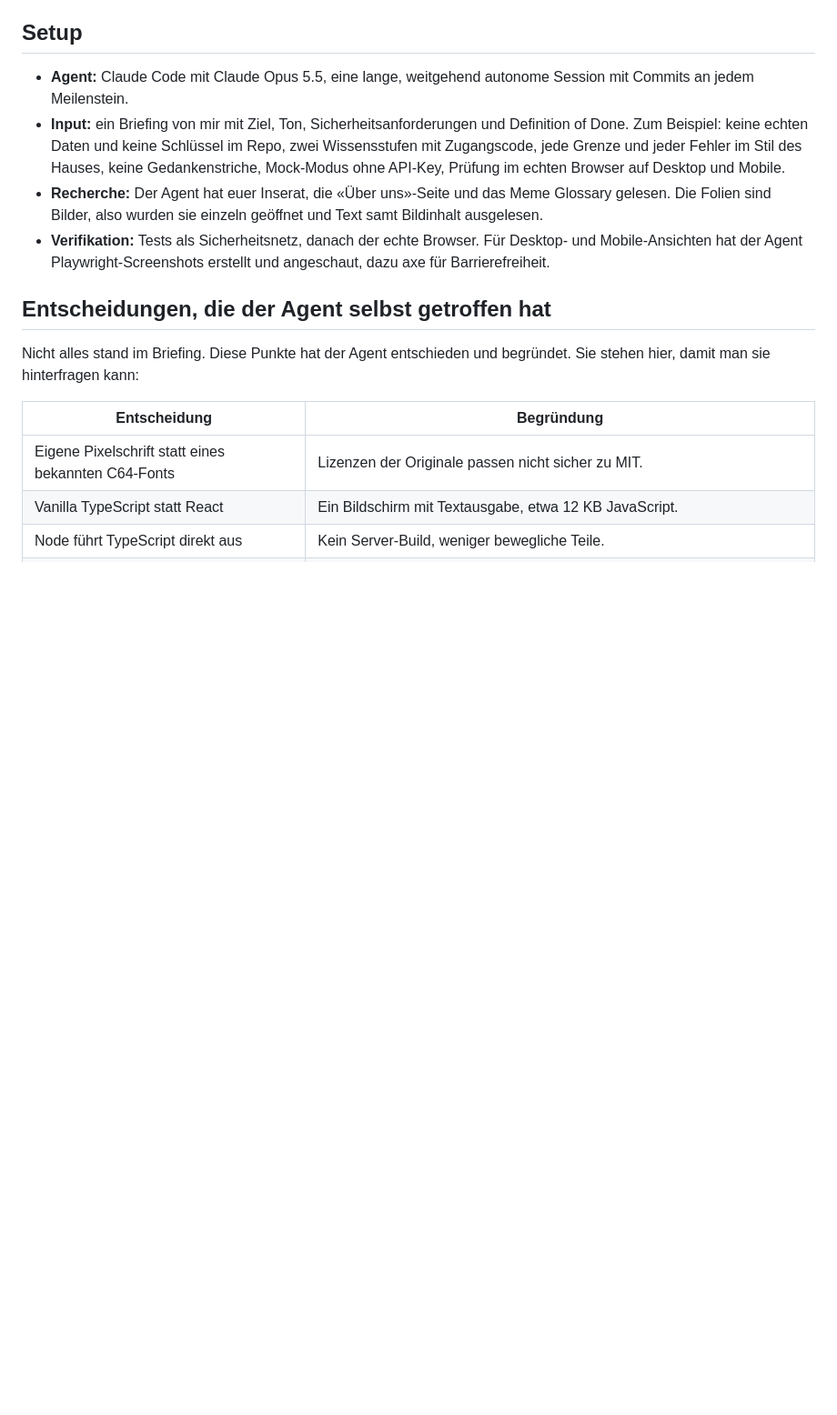
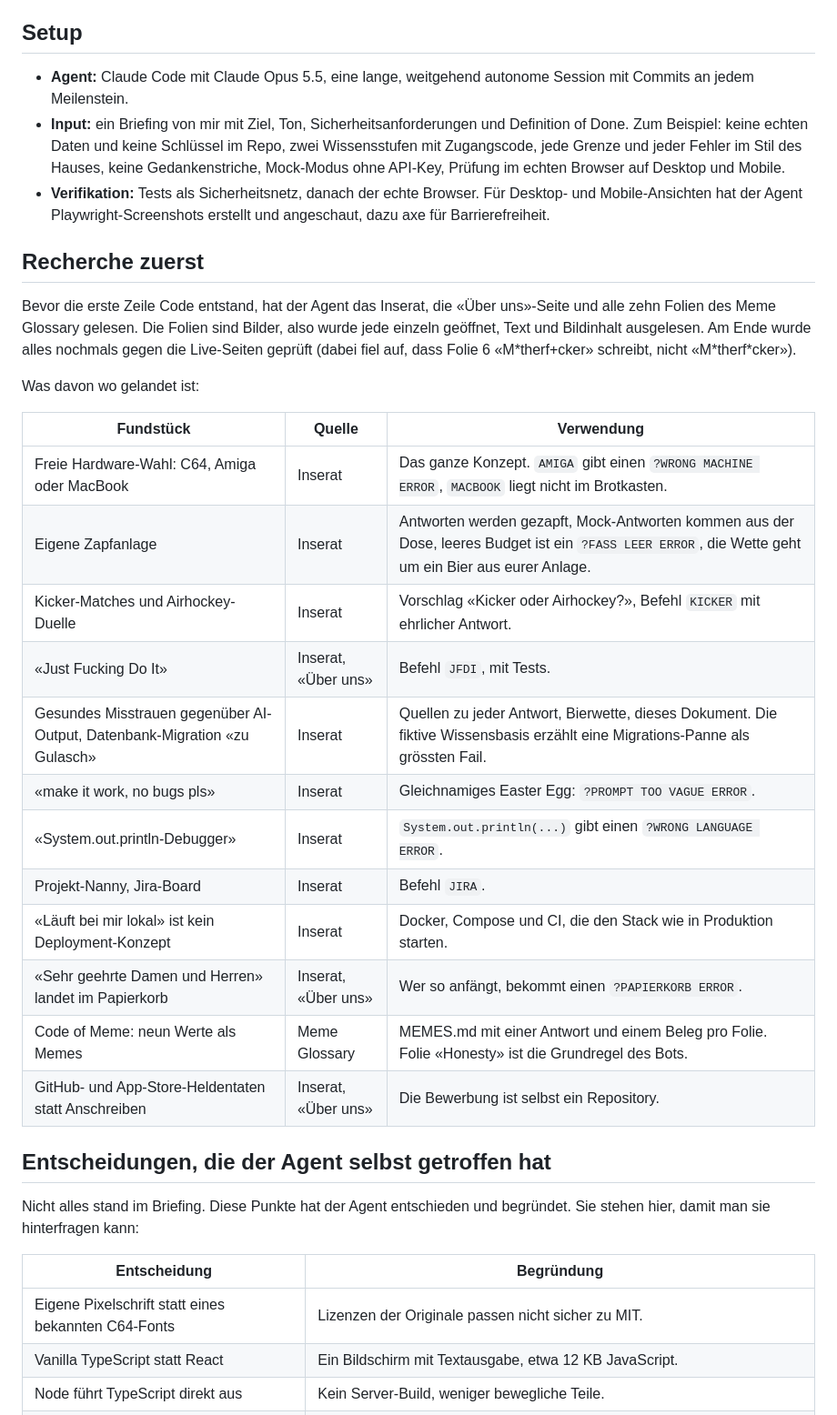
Before and after one commit to Jiron/bewerbung-software-brauerei-ag, a Markdown page: AI-WORKFLOW.md, the part around the change. Shown at 91% size. Rendered like a GitHub page; blank space fills up the shorter version.

Commit message:
Document the research and fix the slide 6 title in MEMES.md
AI-WORKFLOW.md now maps every in-joke from the job ad, the about page
and the Meme Glossary to where it is used. Re-checking against the live
slides showed that slide 6 spells it "M*therf+cker".

Co-Authored-By: Claude Opus 5.5 <noreply@anthropic.com>

```diff
--- a/AI-WORKFLOW.md
+++ b/AI-WORKFLOW.md
@@ -6,8 +6,28 @@ Euer Inserat: «Du weisst, wann der Agent recht hat, wann er halluziniert und wa
 
 * **Agent:** Claude Code mit Claude Opus 5.5, eine lange, weitgehend autonome Session mit Commits an jedem Meilenstein.
 * **Input:** ein Briefing von mir mit Ziel, Ton, Sicherheitsanforderungen und Definition of Done. Zum Beispiel: keine echten Daten und keine Schlüssel im Repo, zwei Wissensstufen mit Zugangscode, jede Grenze und jeder Fehler im Stil des Hauses, keine Gedankenstriche, Mock-Modus ohne API-Key, Prüfung im echten Browser auf Desktop und Mobile.
-* **Recherche:** Der Agent hat euer Inserat, die «Über uns»-Seite und das Meme Glossary gelesen. Die Folien sind Bilder, also wurden sie einzeln geöffnet und Text samt Bildinhalt ausgelesen.
 * **Verifikation:** Tests als Sicherheitsnetz, danach der echte Browser. Für Desktop- und Mobile-Ansichten hat der Agent Playwright-Screenshots erstellt und angeschaut, dazu axe für Barrierefreiheit.
+
+## Recherche zuerst
+
+Bevor die erste Zeile Code entstand, hat der Agent das Inserat, die «Über uns»-Seite und alle zehn Folien des Meme Glossary gelesen. Die Folien sind Bilder, also wurde jede einzeln geöffnet, Text und Bildinhalt ausgelesen. Am Ende wurde alles nochmals gegen die Live-Seiten geprüft (dabei fiel auf, dass Folie 6 «M\*therf+cker» schreibt, nicht «M\*therf\*cker»).
+
+Was davon wo gelandet ist:
+
+| Fundstück | Quelle | Verwendung |
+| --- | --- | --- |
+| Freie Hardware-Wahl: C64, Amiga oder MacBook | Inserat | Das ganze Konzept. `AMIGA` gibt einen `?WRONG MACHINE ERROR`, `MACBOOK` liegt nicht im Brotkasten. |
+| Eigene Zapfanlage | Inserat | Antworten werden gezapft, Mock-Antworten kommen aus der Dose, leeres Budget ist ein `?FASS LEER ERROR`, die Wette geht um ein Bier aus eurer Anlage. |
+| Kicker-Matches und Airhockey-Duelle | Inserat | Vorschlag «Kicker oder Airhockey?», Befehl `KICKER` mit ehrlicher Antwort. |
+| «Just Fucking Do It» | Inserat, «Über uns» | Befehl `JFDI`, mit Tests. |
+| Gesundes Misstrauen gegenüber AI-Output, Datenbank-Migration «zu Gulasch» | Inserat | Quellen zu jeder Antwort, Bierwette, dieses Dokument. Die fiktive Wissensbasis erzählt eine Migrations-Panne als grössten Fail. |
+| «make it work, no bugs pls» | Inserat | Gleichnamiges Easter Egg: `?PROMPT TOO VAGUE ERROR`. |
+| «System.out.println-Debugger» | Inserat | `System.out.println(...)` gibt einen `?WRONG LANGUAGE ERROR`. |
+| Projekt-Nanny, Jira-Board | Inserat | Befehl `JIRA`. |
+| «Läuft bei mir lokal» ist kein Deployment-Konzept | Inserat | Docker, Compose und CI, die den Stack wie in Produktion starten. |
+| «Sehr geehrte Damen und Herren» landet im Papierkorb | Inserat, «Über uns» | Wer so anfängt, bekommt einen `?PAPIERKORB ERROR`. |
+| Code of Meme: neun Werte als Memes | Meme Glossary | MEMES.md mit einer Antwort und einem Beleg pro Folie. Folie «Honesty» ist die Grundregel des Bots. |
+| GitHub- und App-Store-Heldentaten statt Anschreiben | Inserat, «Über uns» | Die Bewerbung ist selbst ein Repository. |
 
 ## Entscheidungen, die der Agent selbst getroffen hat
 
```
Also changed, not shown: MEMES.md (+1 -1 lines).
